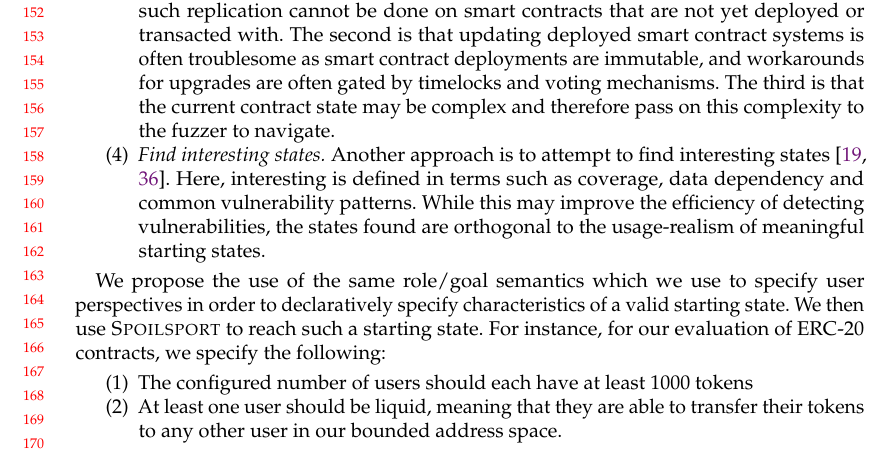
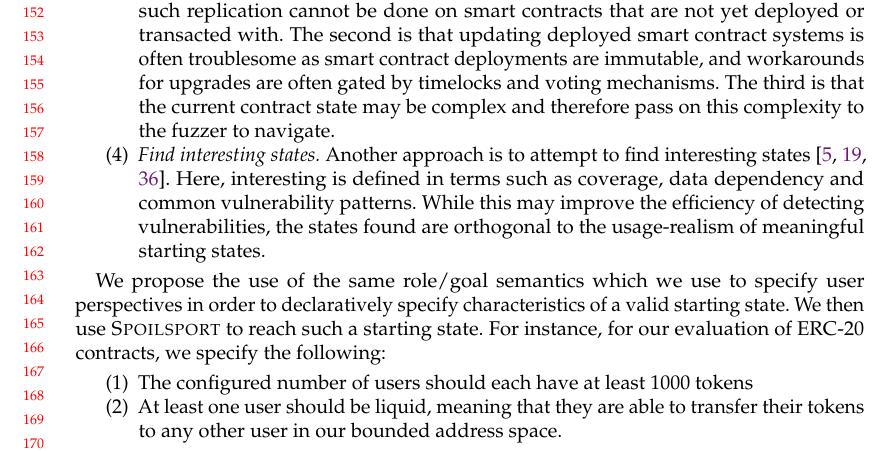
Before and after one commit to Yustynn/paper-spoilsport, a LaTeX paper (main.tex, which reads components/background.tex): part of page 4 of 19, cut so that both start at the same text. Compiled offline with pdfLaTeX.

Commit message:
fix(bg): add ityfuzz ref

```diff
--- a/components/background.tex
+++ b/components/background.tex
@@ -70,7 +70,7 @@ Current approaches include:
         The second is that updating deployed smart contract systems is often troublesome as smart contract deployments are immutable, and workarounds for upgrades are often gated by timelocks and voting mechanisms.
         The third is that the current contract state may be complex and therefore pass on this complexity to the fuzzer to navigate.
     \item \textit{Find interesting states.}
-        Another approach is to attempt to find interesting states~\cite{smartian_ase21,ConFuzzius_eurosp21}.
+        Another approach is to attempt to find interesting states~\cite{smartian_ase21,ConFuzzius_eurosp21,ityfuzz_issta23}.
         Here, interesting is defined in terms such as coverage, data dependency and common vulnerability patterns.
         While this may improve the efficiency of detecting vulnerabilities, the states found are orthogonal to the usage-realism of meaningful starting states.
 \end{enumerate}
```
